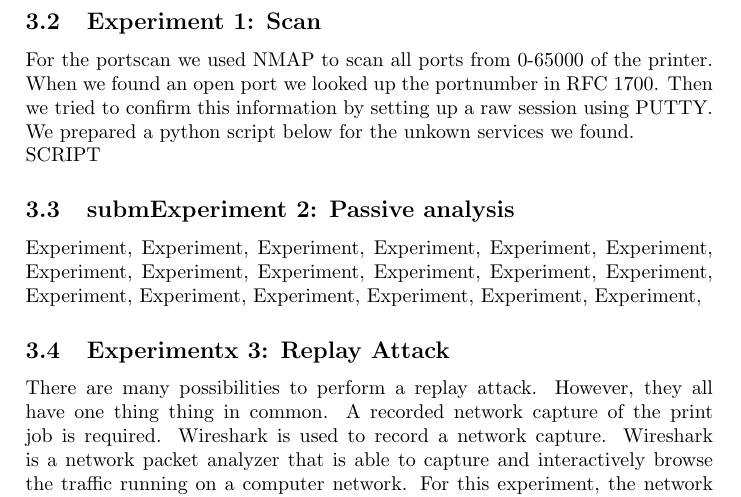
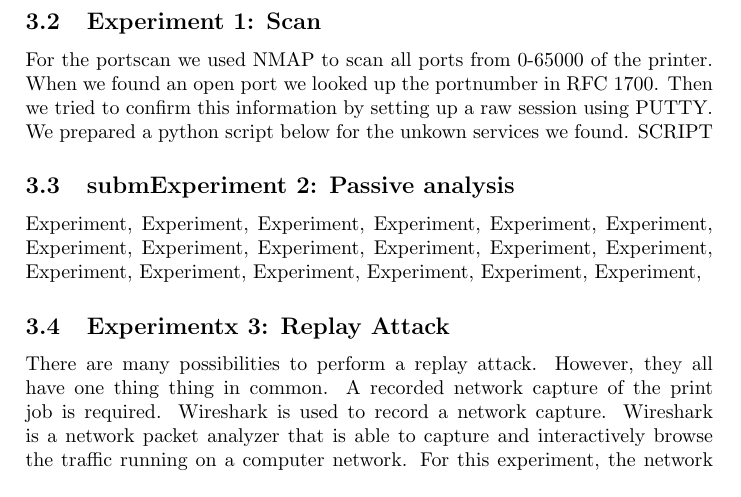
Before and after one commit to bab2501/sne_ssn_rp, a LaTeX paper (report/art-1.tex): part of page 5 of 7, cut so that both start at the same text. Compiled offline with pdfLaTeX; an older LaTeX class or package is replaced by its successor.

Commit message:
last version 2:00PM

```diff
--- a/report/art-1.tex
+++ b/report/art-1.tex
@@ -97,7 +97,7 @@ For the Proof of Concept a HP deskjet 3630 is bought to perform tests. This prin
 \end{center}
 
 \subsection{Experiment 1: Scan}
-For the portscan we used NMAP to scan all ports from 0-65000 of the printer. When we found an open port we looked up the portnumber in RFC 1700. Then we tried to confirm this information by setting up a raw session using PUTTY. We prepared a python script below for the unkown services we found.\\
+For the portscan we used NMAP to scan all ports from 0-65000 of the printer. When we found an open port we looked up the portnumber in RFC 1700. Then we tried to confirm this information by setting up a raw session using PUTTY. We prepared a python script below for the unkown services we found.
 SCRIPT
 
 \subsection{submExperiment 2: Passive analysis}
```
Also changed, not shown: report/art-1.pdf, 2 other files.
